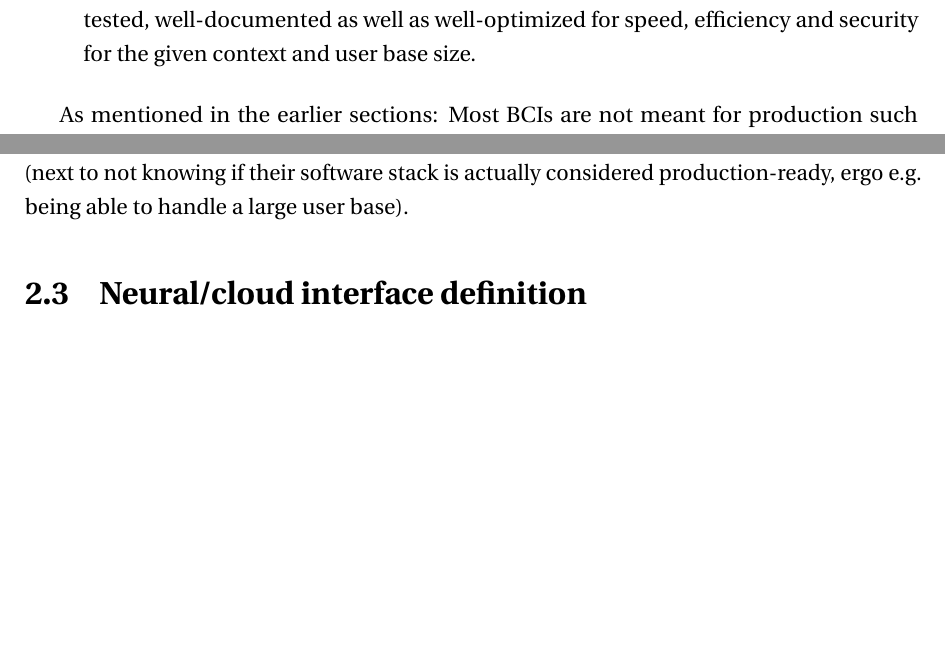
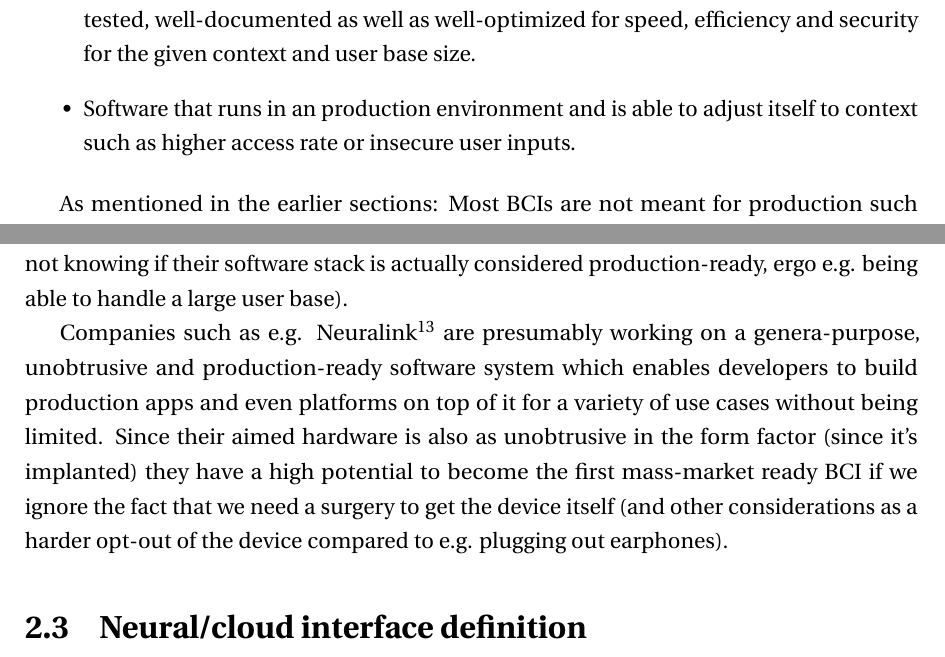
Before and after one commit to danburonline/spatial-place, a LaTeX thesis (thesis/src/thesis.tex, which reads thesis/src/Chapter2/chapter2.tex): two parts of page 24 of 35, joined at a grey line, cut so that both start at the same text, the shorter picture padded with empty space. Compiled offline with pdfLaTeX.

Commit message:
More info for production-grade software

```diff
--- a/thesis/src/Chapter2/chapter2.tex
+++ b/thesis/src/Chapter2/chapter2.tex
@@ -146,9 +146,12 @@ There is no text-book definition of what production-grade means to in software,
 \begin{itemize}
   \item Software works at any given time of point if needed to be accessed. It is therefore capable of frequent and intensive use in commercial or industrial settings.
   \item Software which's behaviour is deterministic and predictable, therefore being well-tested, well-documented as well as well-optimized for speed, efficiency and security for the given context and user base size.
+  \item Software that runs in an production environment and is able to adjust itself to context such as higher access rate or insecure user inputs.
 \end{itemize}
 
-As mentioned in the earlier sections: Most BCIs are not meant for production such as the OpenBCI. They are rather aimed for PoCs that something works in practise such as controlling objects in games as NextMind is doing or for research-only. There is rarely end-to-end and full-stack production-grade BCI, since in most cases it's very specific and not general purpose such as the Muse headband or the software aspect is meant for PoCs or researchers such as Emotiv or is the exact opposite who does not offer any general purpose functionality such as Dreem's sleep headset. The software-only products such as Neuromore then also lack the hardware part and are in general also not unobtrusive enough since they are missing an e.g. SDK that is integratable into existing software for various platforms. Neurosity, the company behind the device as shown on \autoref{fig:obstrusive-hardware} e.g. tries to offer a general-purpose and obtrusive software stack that is even open-sourced. Nonetheless, considering that the hardware is not obtrusive enough, it doesn't fit the definition of production-ready (next to not knowing if their software stack is actually considered production-ready, ergo e.g. being able to handle a large user base).
+As mentioned in the earlier sections: Most BCIs are not meant for production such as the OpenBCI. They are rather aimed for PoCs that something works in practise such as controlling objects in games as NextMind is doing or for research-only. There is rarely end-to-end and full-stack production-grade BCI, since in most cases it's very specific and not general purpose such as the Muse headband or the software aspect is meant for PoCs or researchers such as Emotiv or is the exact opposite who does not offer any general purpose functionality such as Dreem's\footnote{Dreem website: https://dreem.com} sleep headset. The software-only products such as Neuromore then also lack the hardware part and are in general also not unobtrusive enough since they are missing an e.g. SDK that is integratable into existing software for various platforms. Neurosity, the company behind the device as shown on \autoref{fig:obstrusive-hardware} e.g. tries to offer a general-purpose and obtrusive software stack that is even open-sourced. Nonetheless, considering that the hardware is not obtrusive enough, it doesn't fit the definition of production-ready (next to not knowing if their software stack is actually considered production-ready, ergo e.g. being able to handle a large user base).
+
+Companies such as e.g. Neuralink\footnote{Neuralink website: https://neuralink.com} are presumably working on a genera-purpose, unobtrusive and production-ready software system which enables developers to build production apps and even platforms on top of it for a variety of use cases without being limited. Since their aimed hardware is also as unobtrusive in the form factor (since it's implanted) they have a high potential to become the first mass-market ready BCI if we ignore the fact that we need a surgery to get the device itself (and other considerations as a harder opt-out of the device compared to e.g. plugging out earphones).
 
 \section{Neural/cloud interface definition}
 \label{chapter2-neural-cloud-interface-definition}
```
Also changed, not shown: thesis/src/thesis.pdf, thesis/src/Chapter2/chapter2.tex (5 more changed lines).
